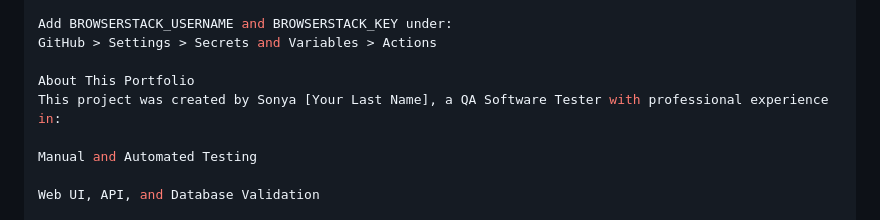
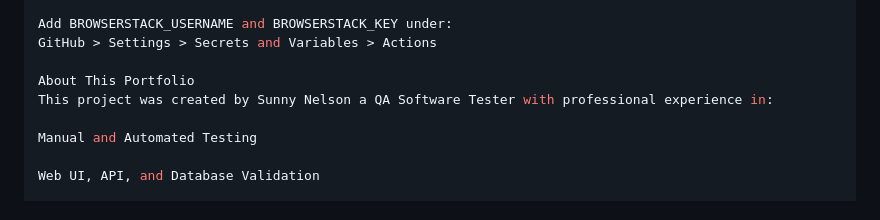
Before and after one commit to peach7619414/al-health-testing, a Markdown page: README.md, the part around the change. GitHub-like rendering.

```diff
--- a/README.md
+++ b/README.md
@@ -86,7 +86,7 @@ Add BROWSERSTACK_USERNAME and BROWSERSTACK_KEY under:
 GitHub > Settings > Secrets and Variables > Actions
 
 About This Portfolio
-This project was created by Sonya [Your Last Name], a QA Software Tester with professional experience in:
+This project was created by Sunny Nelson a QA Software Tester with professional experience in:
 
 Manual and Automated Testing
 
```
